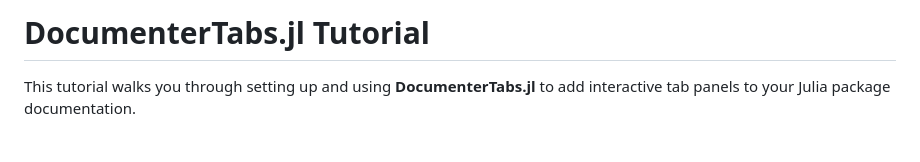
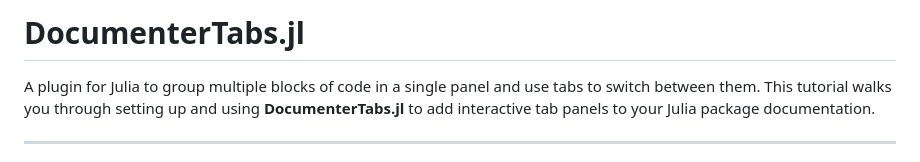
Before and after one commit to cytsaitw/DocumenterTabs.jl, a Markdown page: README.md, the part around the change. Rendered like a GitHub page.

```diff
--- a/README.md
+++ b/README.md
@@ -1,5 +1,6 @@
-# DocumenterTabs.jl Tutorial
+# DocumenterTabs.jl
 
+A plugin for Julia to group multiple blocks of code in a single panel and use tabs to switch between them.
 This tutorial walks you through setting up and using **DocumenterTabs.jl** to add
 interactive tab panels to your Julia package documentation.
 
```
